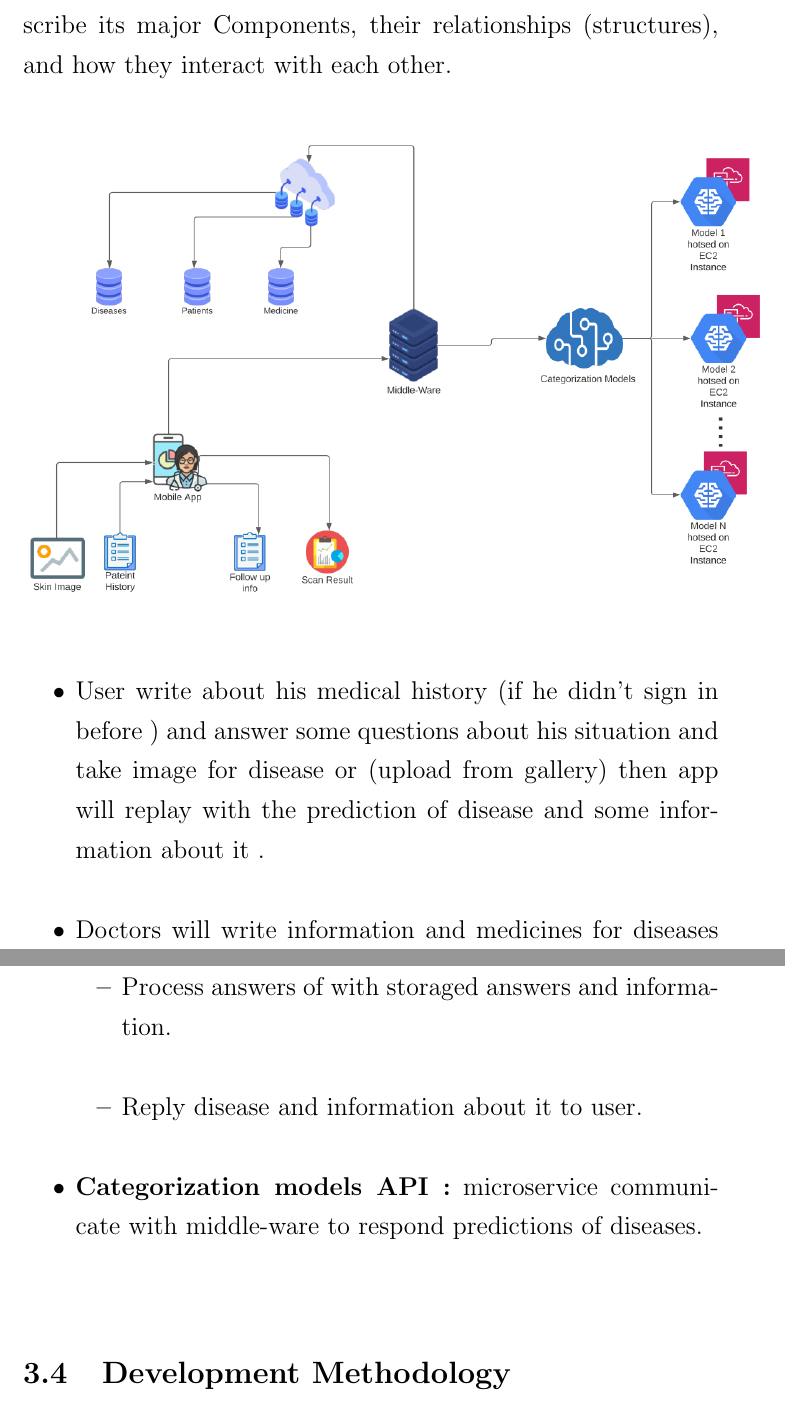
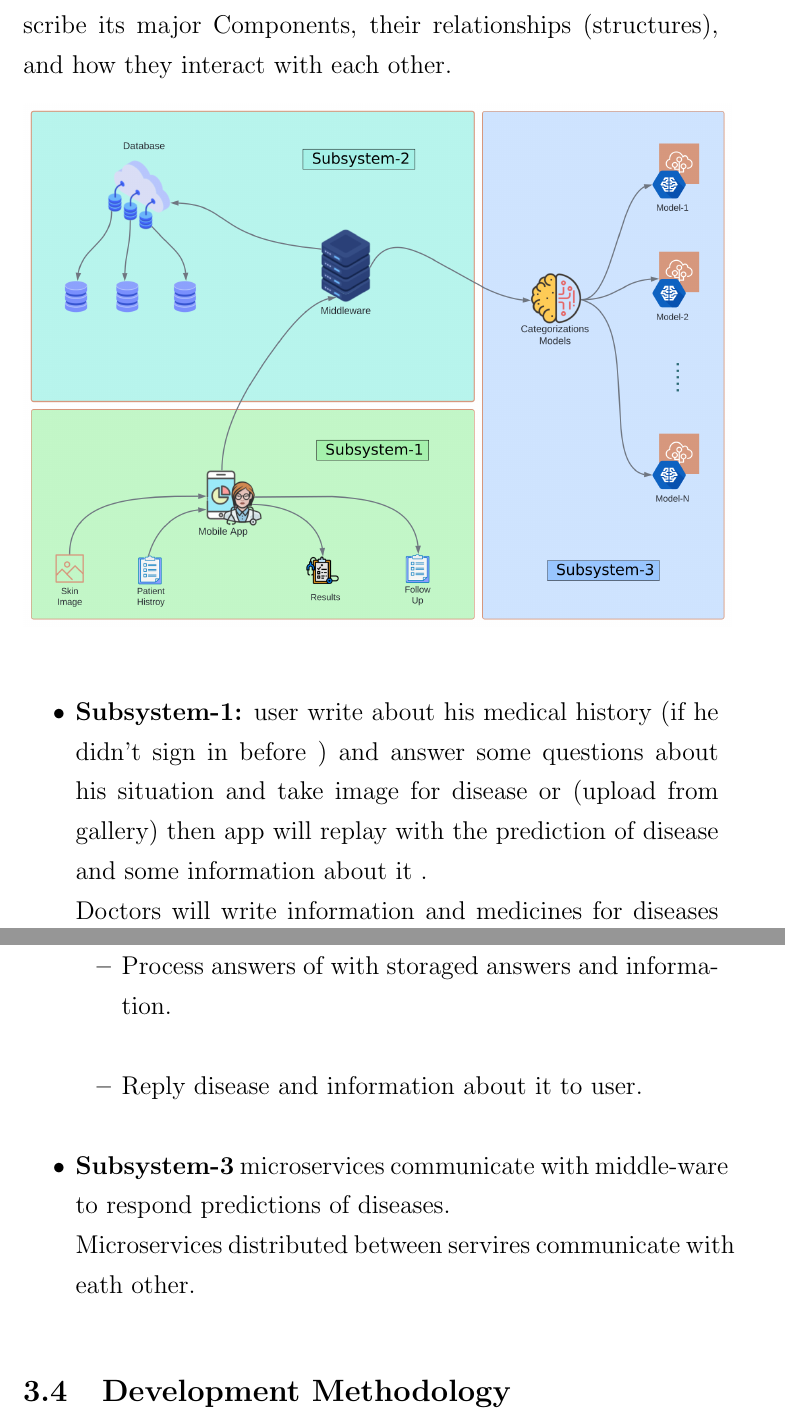
Before and after one commit to CS-Heros/Documentation, a LaTeX thesis (main.tex, which reads ch03/figures/ch03.tex): two parts of pages 45 and 46 of 59, joined at a grey line, cut so that both start at the same text. Compiled offline with pdfLaTeX.

Commit message:
Modify SystemArch in Ch03

```diff
--- a/ch03/figures/ch03.tex
+++ b/ch03/figures/ch03.tex
@@ -50,13 +50,12 @@ Components, their relationships (structures), and how they interact with each
 other.
 \begin{figure}[!ht]
 \centering
-\includegraphics[width = 6in]{backmatter/figures/sys.arch.png}
+\includegraphics[width = 5.5in]{backmatter/figures/SysArch.png}
 \end{figure}
 \vspace{0.25cm}
 \begin{itemize}
-  \item User write about his medical history (if he didn’t sign in before ) and answer some questions about his situation and take image for disease or (upload from gallery) then app will replay with the prediction of disease and some information about it .\\
-  \item Doctors will write information and medicines for diseases on the website and they will insert in database.\\
-  \item Middle-ware backend will process information from doctors and users
+  \item \textbf{Subsystem-1:} user write about his medical history (if he didn’t sign in before ) and answer some questions about his situation and take image for disease or (upload from gallery) then app will replay with the prediction of disease and some information about it .\\Doctors will write information and medicines for diseases on the website and they will insert in database.\\
+  \item \textbf{Subsystem-2:} Middle-ware backend will process information from doctors and users
   beside information about users and doctors  and it will be responsible of
   :\\
     \begin{itemize}
@@ -64,7 +63,7 @@ other.
         \item Process answers of with storaged answers and information.\\
         \item Reply disease and information about it to user.\\
     \end{itemize}
-  \item \textbf{Categorization models API :} microservice communicate with middle-ware to respond predictions of diseases.\\
+  \item \textbf{Subsystem-3} microservices communicate with middle-ware to respond predictions of diseases.\\Microservices distributed between servires communicate with eath other.
 \end{itemize}
 \section{Development Methodology}
 After we knew the basic structure of the system. We are going to view
```
Also changed, not shown: backmatter/figures/SysArch.png (added), backmatter/figures/sys.arch.png (deleted), main.pdf (added), 1 other file.
